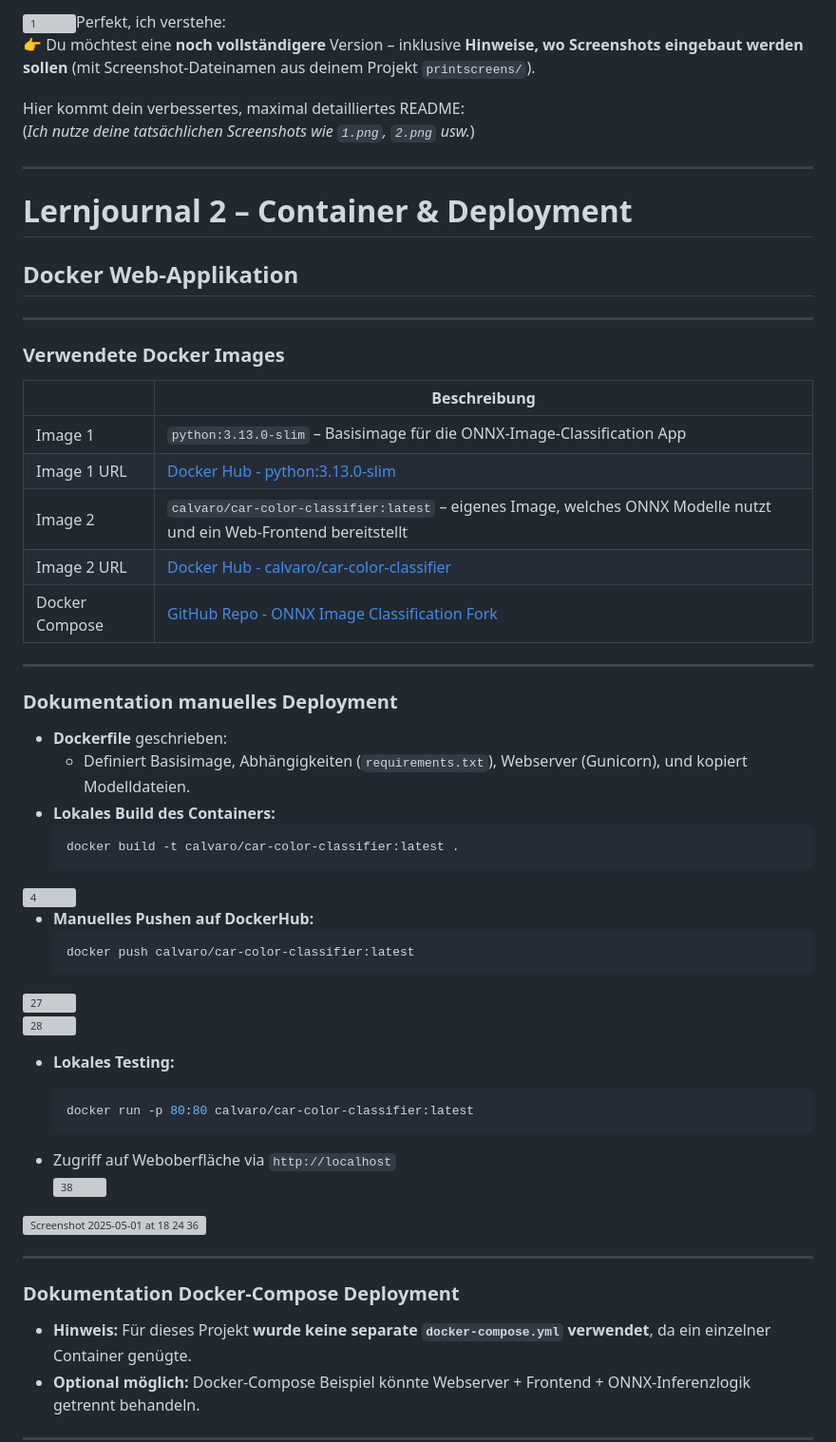
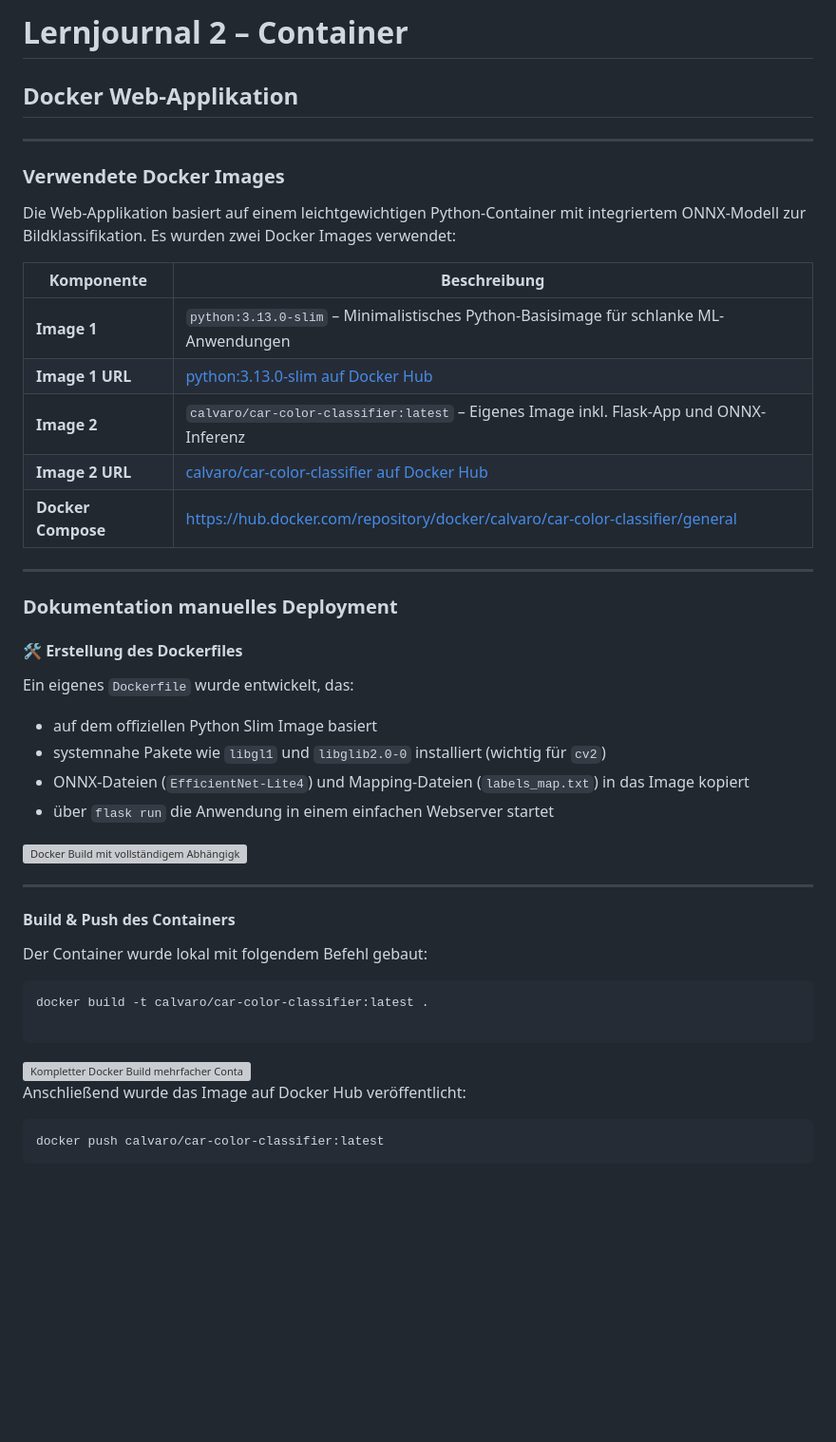
Before and after one commit to Calvaro1800/Lernjournal3, a Markdown page: lernjournal2-container/README.md, the part around the change printed below. Shown: that part at 95% size. Drawn GitHub-style; blank space fills up the shorter version; grey boxes are pictures that could not be loaded.

`````diff
--- a/lernjournal2-container/README.md
+++ b/lernjournal2-container/README.md
@@ -1,12 +1,4 @@
-<img width="1381" alt="1" src="https://github.com/user-attachments/assets/5552fe03-a20c-4014-8363-e1e45f32559f" />Perfekt, ich verstehe:
-👉 Du möchtest eine **noch vollständigere** Version – inklusive **Hinweise, wo Screenshots eingebaut werden sollen** (mit Screenshot-Dateinamen aus deinem Projekt `printscreens/`).
-
-Hier kommt dein verbessertes, maximal detailliertes README:
-(*Ich nutze deine tatsächlichen Screenshots wie `1.png`, `2.png` usw.*)
-
----
-
-# Lernjournal 2 – Container & Deployment
+# Lernjournal 2 – Container
 
 ## Docker Web-Applikation
 
@@ -14,46 +6,48 @@ Hier kommt dein verbessertes, maximal detailliertes README:
 
 ### Verwendete Docker Images
 
-| | Beschreibung |
-| -------- | ------- |
-| Image 1 | `python:3.13.0-slim` – Basisimage für die ONNX-Image-Classification App |
-| Image 1 URL | [Docker Hub - python:3.13.0-slim](https://hub.docker.com/_/python) |
-| Image 2 | `calvaro/car-color-classifier:latest` – eigenes Image, welches ONNX Modelle nutzt und ein Web-Frontend bereitstellt |
-| Image 2 URL | [Docker Hub - calvaro/car-color-classifier](https://hub.docker.com/r/calvaro/car-color-classifier) |
-| Docker Compose | [GitHub Repo - ONNX Image Classification Fork](https://github.com/Calvaro1800/onnx-image-classification) |
+Die Web-Applikation basiert auf einem leichtgewichtigen Python-Container mit integriertem ONNX-Modell zur Bildklassifikation. Es wurden zwei Docker Images verwendet:
+
+| Komponente        | Beschreibung                                                                                          |
+|-------------------|-------------------------------------------------------------------------------------------------------|
+| **Image 1**       | `python:3.13.0-slim` – Minimalistisches Python-Basisimage für schlanke ML-Anwendungen                |
+| **Image 1 URL**   | [python:3.13.0-slim auf Docker Hub](https://hub.docker.com/_/python)                                  |
+| **Image 2**       | `calvaro/car-color-classifier:latest` – Eigenes Image inkl. Flask-App und ONNX-Inferenz              |
+| **Image 2 URL**   | [calvaro/car-color-classifier auf Docker Hub](https://hub.docker.com/r/calvaro/car-color-classifier) |
+| **Docker Compose**| https://hub.docker.com/repository/docker/calvaro/car-color-classifier/general
 
 ---
 
 ### Dokumentation manuelles Deployment
 
-- **Dockerfile** geschrieben:
-  - Definiert Basisimage, Abhängigkeiten (`requirements.txt`), Webserver (Gunicorn), und kopiert Modelldateien.
-- **Lokales Build des Containers:**
-  ```bash
-  docker build -t calvaro/car-color-classifier:latest .
-  ```
-<img width="970" alt="4" src="https://github.com/user-attachments/assets/0154c669-1ea1-46d4-aa70-fe63d6ad45fc" />
+#### 🛠 Erstellung des Dockerfiles
 
-- **Manuelles Pushen auf DockerHub:**
-  ```bash
-  docker push calvaro/car-color-classifier:latest
-  ```
-<img width="1201" alt="27" src="https://github.com/user-attachments/assets/da67a69a-c599-4106-a786-814090423c0c" />
+Ein eigenes `Dockerfile` wurde entwickelt, das:
 
-![28](https://github.com/user-attachments/assets/39fda441-8dad-45fa-a130-1321c8747d72)
+- auf dem offiziellen Python Slim Image basiert
+- systemnahe Pakete wie `libgl1` und `libglib2.0-0` installiert (wichtig für `cv2`)
+- ONNX-Dateien (`EfficientNet-Lite4`) und Mapping-Dateien (`labels_map.txt`) in das Image kopiert
+- über `flask run` die Anwendung in einem einfachen Webserver startet
 
-- **Lokales Testing:**
-  ```bash
-  docker run -p 80:80 calvaro/car-color-classifier:latest
-  ```
-
-- Zugriff auf Weboberfläche via `http://localhost`
-![38](https://github.com/user-attachments/assets/b95be281-3c39-4337-ade4-33f252097daf)
-<img width="1017" alt="Screenshot 2025-05-01 at 18 24 36" src="https://github.com/user-attachments/assets/cdae98cc-5d6c-443f-881d-607b35774676" />
+<img width="1021" alt="Docker Build mit vollständigem Abhängigkeits-Download – ONNX-App ohne Cache erstellt" src="https://github.com/user-attachments/assets/4e7c7520-8fcf-478e-95af-aa8d6a236c7d" />
 
 ---
 
-### Dokumentation Docker-Compose Deployment
+####  Build & Push des Containers
 
-- **Hinweis:** Für dieses Projekt **wurde keine separate `docker-compose.yml` verwendet**, da ein einzelner Container genügte.
-- **Optional möglich:** Docker-Compose Beispiel könnte Webserver + Frontend + ONNX-Inferenzlogik getrennt behandeln.
+Der Container wurde lokal mit folgendem Befehl gebaut:
+
+```bash
+docker build -t calvaro/car-color-classifier:latest .
+
+````
+<img width="1216" alt="Kompletter Docker Build   mehrfacher Containertest der Bildklassifikations-App  " src="https://github.com/user-attachments/assets/567fd413-bb94-44b7-970a-731953c477cf" />
+
+
+
+Anschließend wurde das Image auf Docker Hub veröffentlicht:
+
+```bash
+docker push calvaro/car-color-classifier:latest
+```
+
`````
Also changed, not shown: other parts of lernjournal2-container/README.md (+168 -112 lines).
